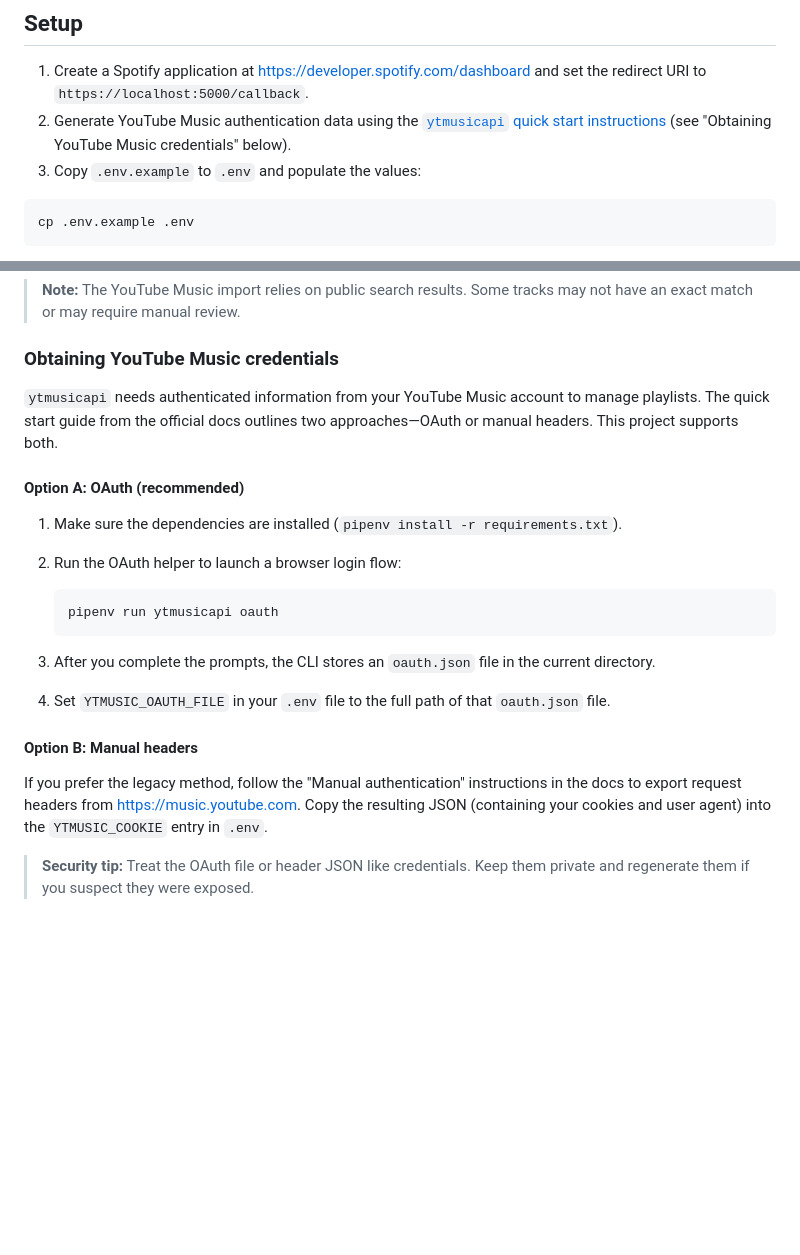
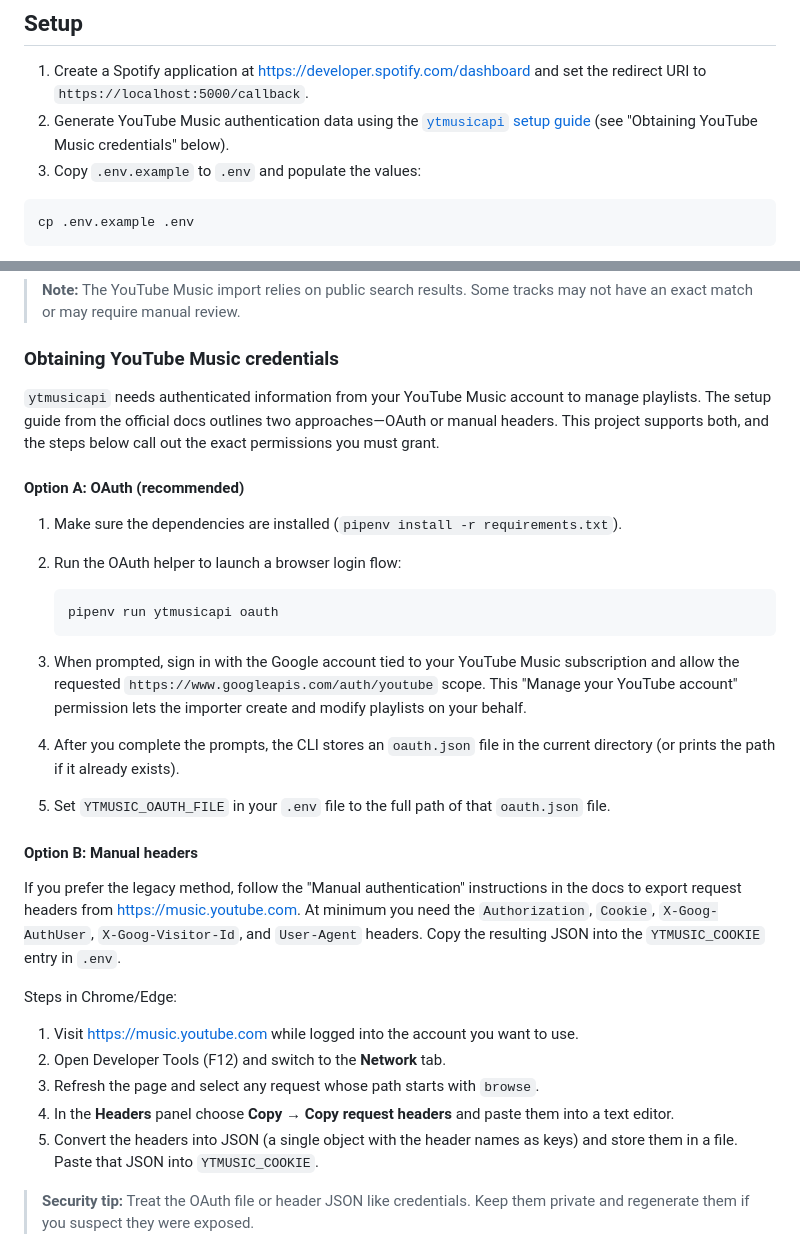
Before and after one commit to johnfyoung/spotifyexport, a Markdown page: README.md, 2 parts joined by grey strips. Rendered like a GitHub page; blank space fills up the shorter version.

Commit message:
Clarify YouTube Music credential setup

````diff
--- a/README.md
+++ b/README.md
@@ -19,7 +19,7 @@ This project provides a lightweight Flask web app that authenticates with Spotif
 ## Setup
 
 1. Create a Spotify application at <https://developer.spotify.com/dashboard> and set the redirect URI to `https://localhost:5000/callback`.
-2. Generate YouTube Music authentication data using the [`ytmusicapi` quick start instructions](https://ytmusicapi.readthedocs.io/en/stable/setup.html#quick-start) (see "Obtaining YouTube Music credentials" below).
+2. Generate YouTube Music authentication data using the [`ytmusicapi` setup guide](https://ytmusicapi.readthedocs.io/en/stable/setup.html) (see "Obtaining YouTube Music credentials" below).
 3. Copy `.env.example` to `.env` and populate the values:
 
 ```bash
@@ -45,7 +45,7 @@ The app will be available at <https://localhost:5000>. Your browser will prompt
 
 ### Obtaining YouTube Music credentials
 
-`ytmusicapi` needs authenticated information from your YouTube Music account to manage playlists. The quick start guide from the official docs outlines two approaches—OAuth or manual headers. This project supports both.
+`ytmusicapi` needs authenticated information from your YouTube Music account to manage playlists. The setup guide from the official docs outlines two approaches—OAuth or manual headers. This project supports both, and the steps below call out the exact permissions you must grant.
 
 #### Option A: OAuth (recommended)
 
@@ -56,12 +56,21 @@ The app will be available at <https://localhost:5000>. Your browser will prompt
    pipenv run ytmusicapi oauth
    ```
 
-3. After you complete the prompts, the CLI stores an `oauth.json` file in the current directory.
-4. Set `YTMUSIC_OAUTH_FILE` in your `.env` file to the full path of that `oauth.json` file.
+3. When prompted, sign in with the Google account tied to your YouTube Music subscription and allow the requested `https://www.googleapis.com/auth/youtube` scope. This "Manage your YouTube account" permission lets the importer create and modify playlists on your behalf.
+4. After you complete the prompts, the CLI stores an `oauth.json` file in the current directory (or prints the path if it already exists).
+5. Set `YTMUSIC_OAUTH_FILE` in your `.env` file to the full path of that `oauth.json` file.
 
 #### Option B: Manual headers
 
-If you prefer the legacy method, follow the "Manual authentication" instructions in the docs to export request headers from <https://music.youtube.com>. Copy the resulting JSON (containing your cookies and user agent) into the `YTMUSIC_COOKIE` entry in `.env`.
+If you prefer the legacy method, follow the "Manual authentication" instructions in the docs to export request headers from <https://music.youtube.com>. At minimum you need the `Authorization`, `Cookie`, `X-Goog-AuthUser`, `X-Goog-Visitor-Id`, and `User-Agent` headers. Copy the resulting JSON into the `YTMUSIC_COOKIE` entry in `.env`.
+
+Steps in Chrome/Edge:
+
+1. Visit <https://music.youtube.com> while logged into the account you want to use.
+2. Open Developer Tools (F12) and switch to the **Network** tab.
+3. Refresh the page and select any request whose path starts with `browse`.
+4. In the **Headers** panel choose **Copy** → **Copy request headers** and paste them into a text editor.
+5. Convert the headers into JSON (a single object with the header names as keys) and store them in a file. Paste that JSON into `YTMUSIC_COOKIE`.
 
 > **Security tip:** Treat the OAuth file or header JSON like credentials. Keep them private and regenerate them if you suspect they were exposed.
 
````
